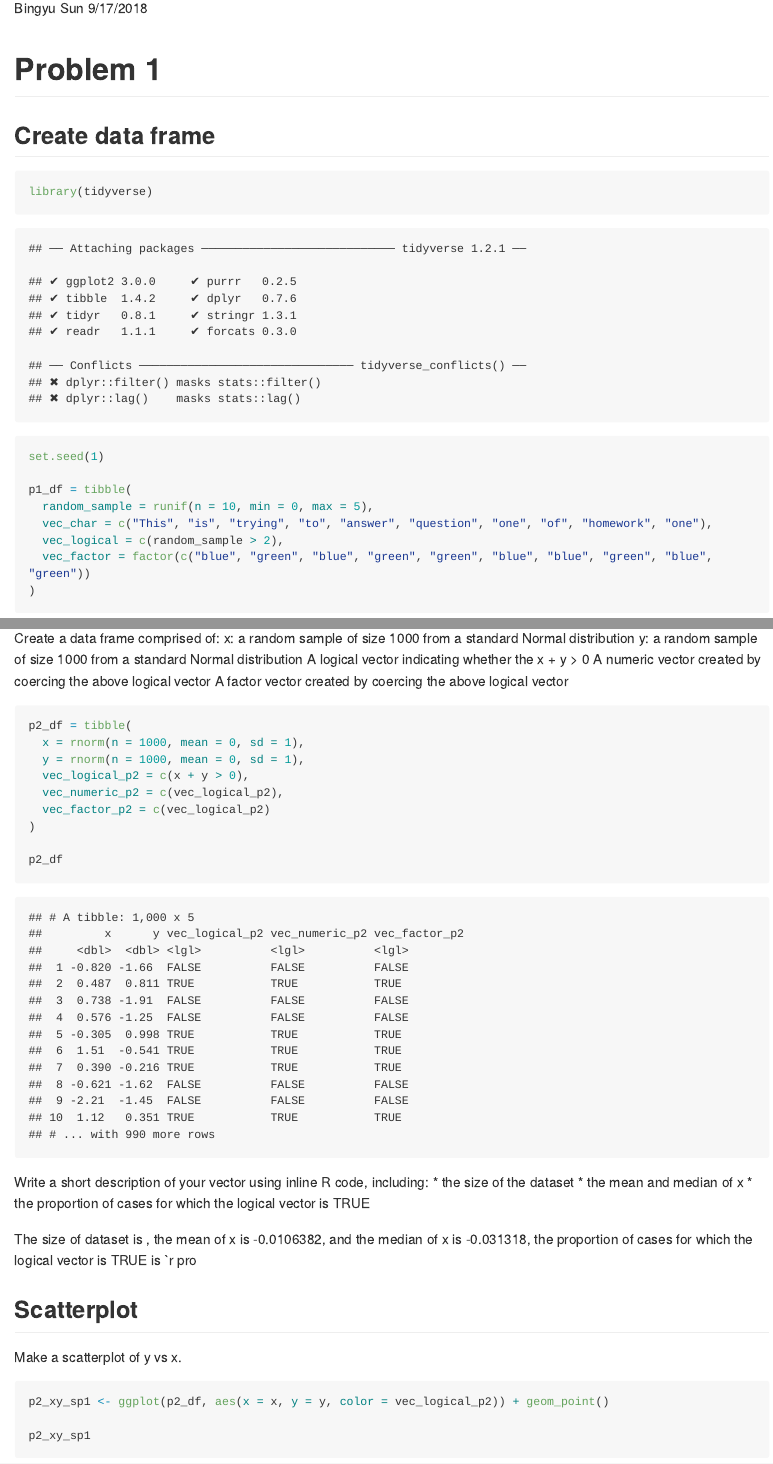
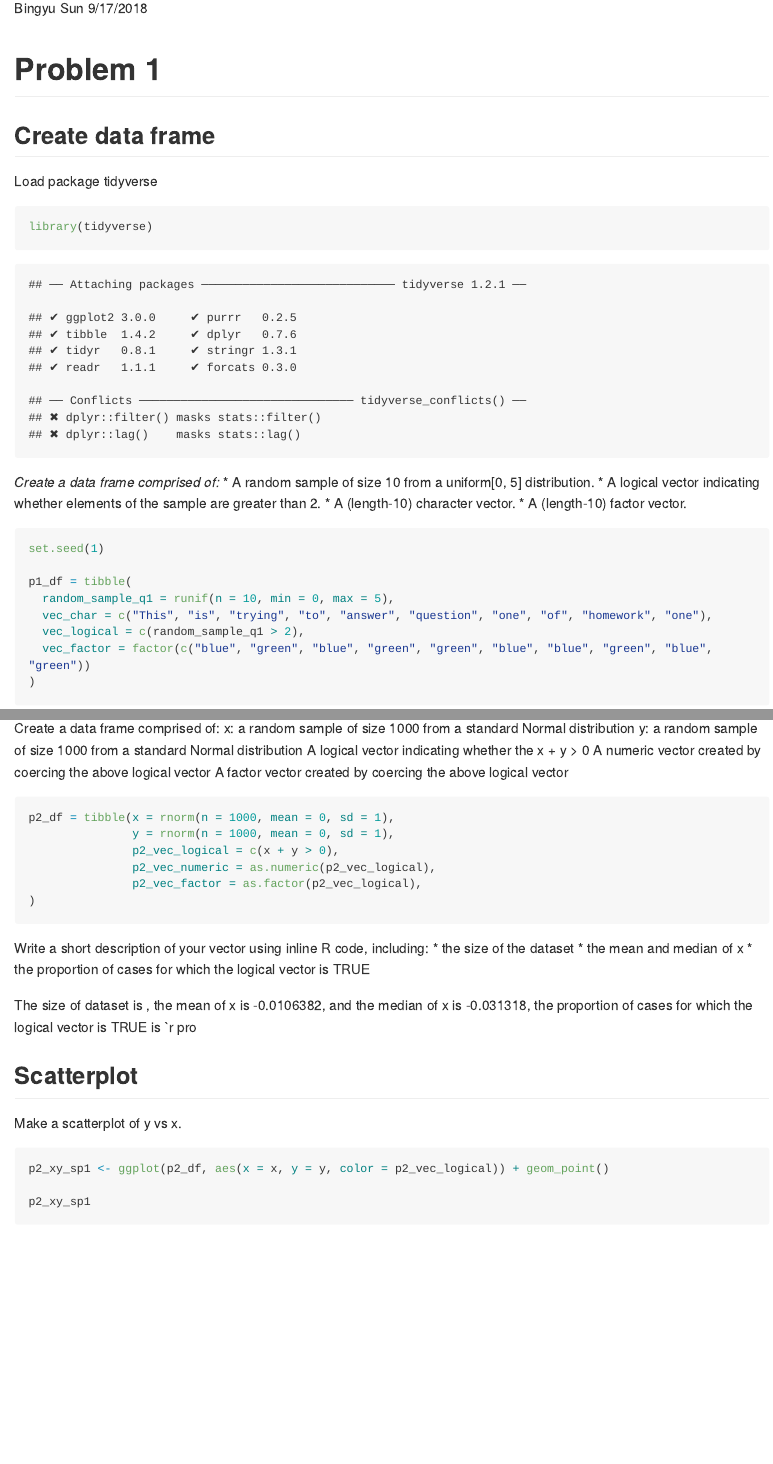
Before and after one commit to BingyuS/p8105_hw1_bs3142, an R Markdown document (p8105_hw1_bs3142.Rmd): the page in a window 1100 px wide, from 110 px down, and a second part further down, joined at a grey line. The pictures show the output file p8105_hw1_bs3142.md that the author committed with the source, drawn offline in the style of GitHub; long lines of code are wrapped.

Commit message:
Correct mistakes in question 2 code chunk, rename some variables, add question description to question 2.

````diff
--- a/p8105_hw1_bs3142.Rmd
+++ b/p8105_hw1_bs3142.Rmd
@@ -8,17 +8,23 @@ output: github_document
 # Problem 1
 ## Create data frame
 
-```{r}
+Load package tidyverse
+```{r tidyverse}
 library(tidyverse)
 ```
 
-```{r}
+*Create a data frame comprised of:*
+* A random sample of size 10 from a uniform[0, 5] distribution.
+* A logical vector indicating whether elements of the sample are greater than 2.
+* A (length-10) character vector.
+* A (length-10) factor vector.
+```{r q1_df}
 set.seed(1)
 
 p1_df = tibble(
-  random_sample = runif(n = 10, min = 0, max = 5),
+  random_sample_q1 = runif(n = 10, min = 0, max = 5),
   vec_char = c("This", "is", "trying", "to", "answer", "question", "one", "of", "homework", "one"),
-  vec_logical = c(random_sample > 2),
+  vec_logical = c(random_sample_q1 > 2),
   vec_factor = factor(c("blue", "green", "blue", "green", "green", "blue", "blue", "green", "blue", "green"))
 )
 ```
@@ -66,15 +72,13 @@ A numeric vector created by coercing the above logical vector
 A factor vector created by coercing the above logical vector
 
 ```{r}
-p2_df = tibble(
-  x = rnorm(n = 1000, mean = 0, sd = 1),
-  y = rnorm(n = 1000, mean = 0, sd = 1),
-  vec_logical_p2 = c(x + y > 0),
-  vec_numeric_p2 = c(vec_logical_p2),
-  vec_factor_p2 = c(vec_logical_p2)
+p2_df = tibble(x = rnorm(n = 1000, mean = 0, sd = 1),
+               y = rnorm(n = 1000, mean = 0, sd = 1),
+               p2_vec_logical = c(x + y > 0),
+               p2_vec_numeric = as.numeric(p2_vec_logical),
+               p2_vec_factor = as.factor(p2_vec_logical),
 )
 
-p2_df
 ```
 
 Write a short description of your vector using inline R code, including: * the size of the dataset * the mean and median of x * the proportion of cases for which the logical vector is TRUE
@@ -86,7 +90,7 @@ The size of dataset is `r nrow(p2_df$x)`, the mean of x is `r mean(p2_df$x)`, an
 Make a scatterplot of y vs x.
 
 ```{r}
-p2_xy_sp1 <- ggplot(p2_df, aes(x = x, y = y, color = vec_logical_p2)) + geom_point()
+p2_xy_sp1 <- ggplot(p2_df, aes(x = x, y = y, color = p2_vec_logical)) + geom_point()
 
 p2_xy_sp1
 ```
````
Also changed, not shown: p2_xy_sp1.pdf, p8105_hw1_bs3142.md, p8105_hw1_bs3142.Rmd (4 more changed lines), 3 other files.
